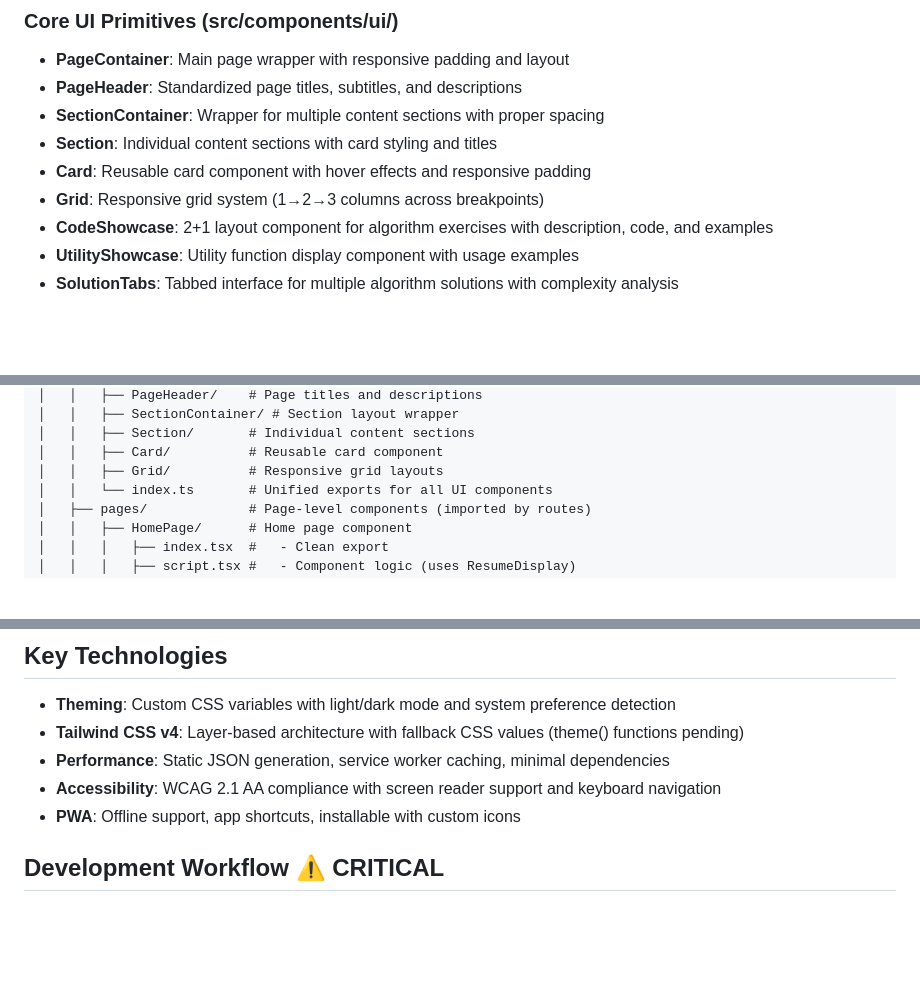
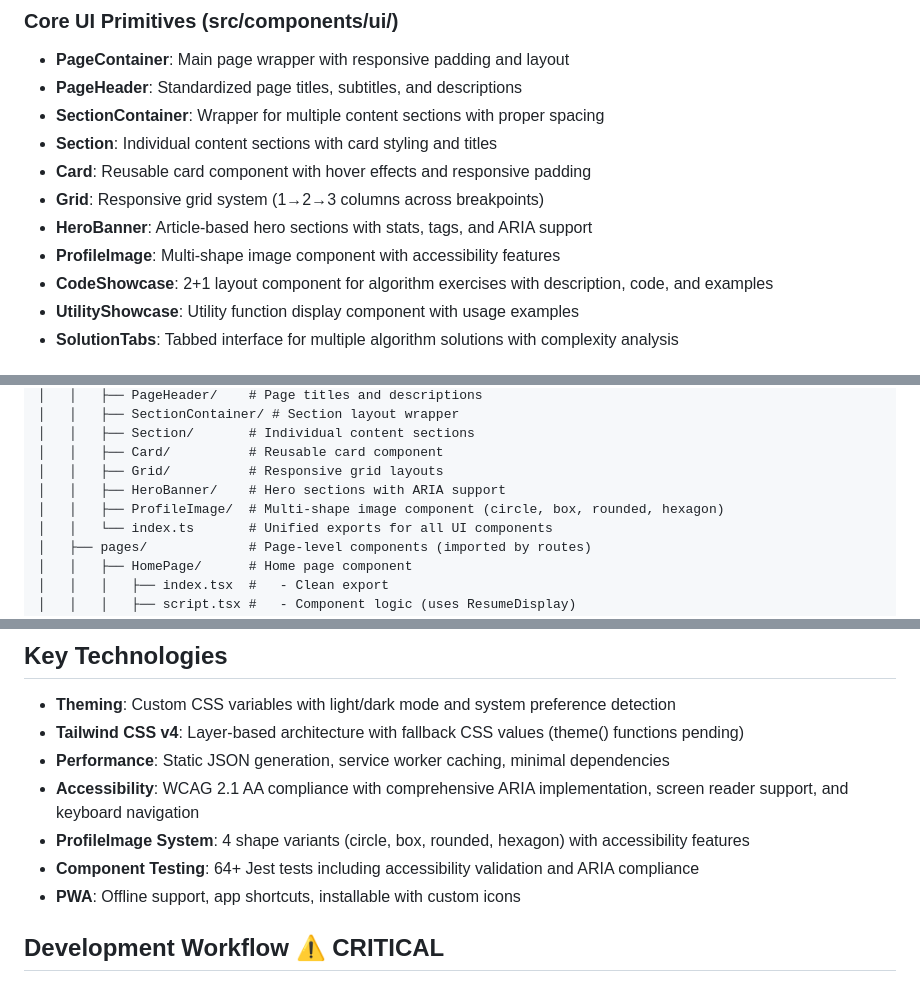
Before and after one commit to balbonits/jdilig-me-v2, a Markdown page: CLAUDE.md, 3 parts joined by grey strips. Rendered like a GitHub page; blank space fills up the shorter version.

```diff
--- a/CLAUDE.md
+++ b/CLAUDE.md
@@ -156,6 +156,8 @@ body { /* Global typography, base styles */ }
 - **Section**: Individual content sections with card styling and titles
 - **Card**: Reusable card component with hover effects and responsive padding
 - **Grid**: Responsive grid system (1→2→3 columns across breakpoints)
+- **HeroBanner**: Article-based hero sections with stats, tags, and ARIA support
+- **ProfileImage**: Multi-shape image component with accessibility features
 - **CodeShowcase**: 2+1 layout component for algorithm exercises with description, code, and examples
 - **UtilityShowcase**: Utility function display component with usage examples
 - **SolutionTabs**: Tabbed interface for multiple algorithm solutions with complexity analysis
@@ -195,6 +197,8 @@ src/
 │   │   ├── Section/       # Individual content sections
 │   │   ├── Card/          # Reusable card component
 │   │   ├── Grid/          # Responsive grid layouts
+│   │   ├── HeroBanner/    # Hero sections with ARIA support
+│   │   ├── ProfileImage/  # Multi-shape image component (circle, box, rounded, hexagon)
 │   │   └── index.ts       # Unified exports for all UI components
 │   ├── pages/             # Page-level components (imported by routes)
 │   │   ├── HomePage/      # Home page component
@@ -464,7 +520,9 @@ npm run generate:utilities  # Generate utilities JSON only
 - **Theming**: Custom CSS variables with light/dark mode and system preference detection
 - **Tailwind CSS v4**: Layer-based architecture with fallback CSS values (theme() functions pending)
 - **Performance**: Static JSON generation, service worker caching, minimal dependencies
-- **Accessibility**: WCAG 2.1 AA compliance with screen reader support and keyboard navigation
+- **Accessibility**: WCAG 2.1 AA compliance with comprehensive ARIA implementation, screen reader support, and keyboard navigation
+- **ProfileImage System**: 4 shape variants (circle, box, rounded, hexagon) with accessibility features
+- **Component Testing**: 64+ Jest tests including accessibility validation and ARIA compliance
 - **PWA**: Offline support, app shortcuts, installable with custom icons
 
 
```
Also changed, not shown: other parts of CLAUDE.md (+56 -3 lines).
